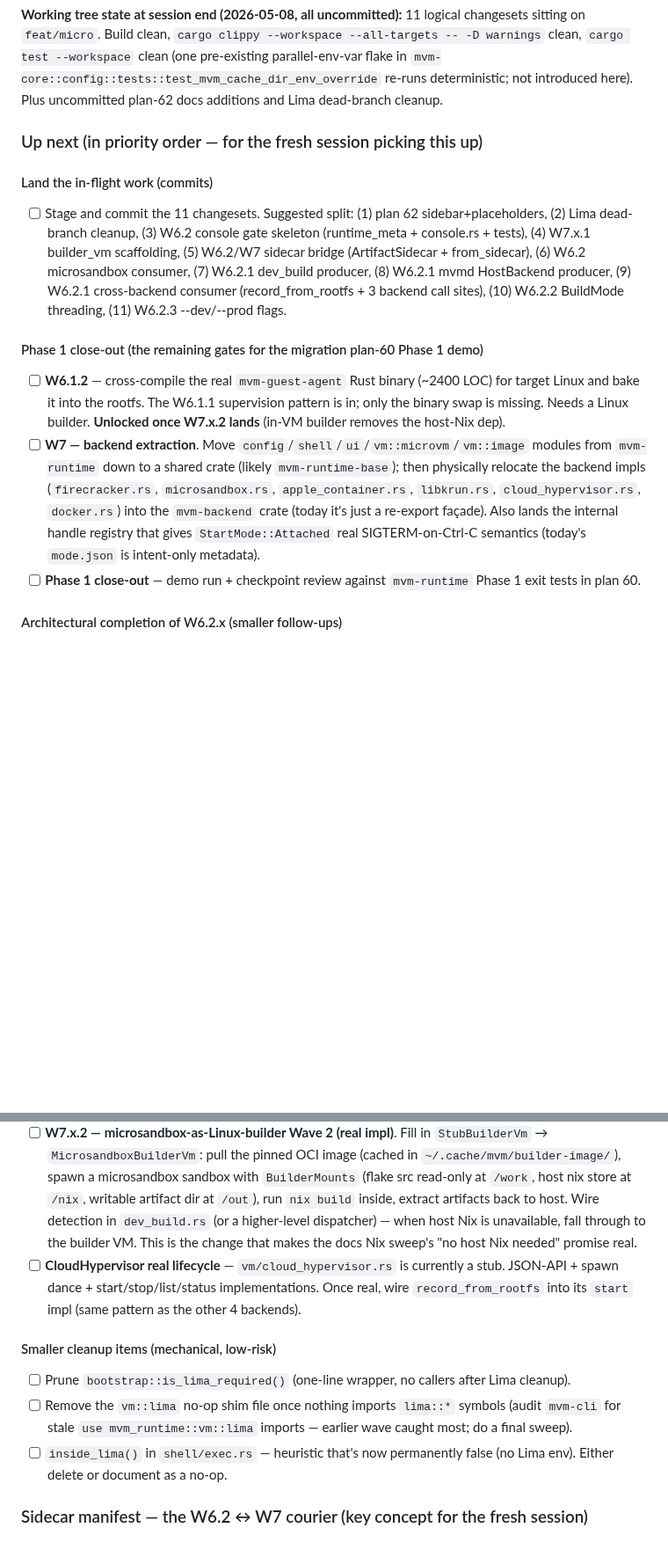
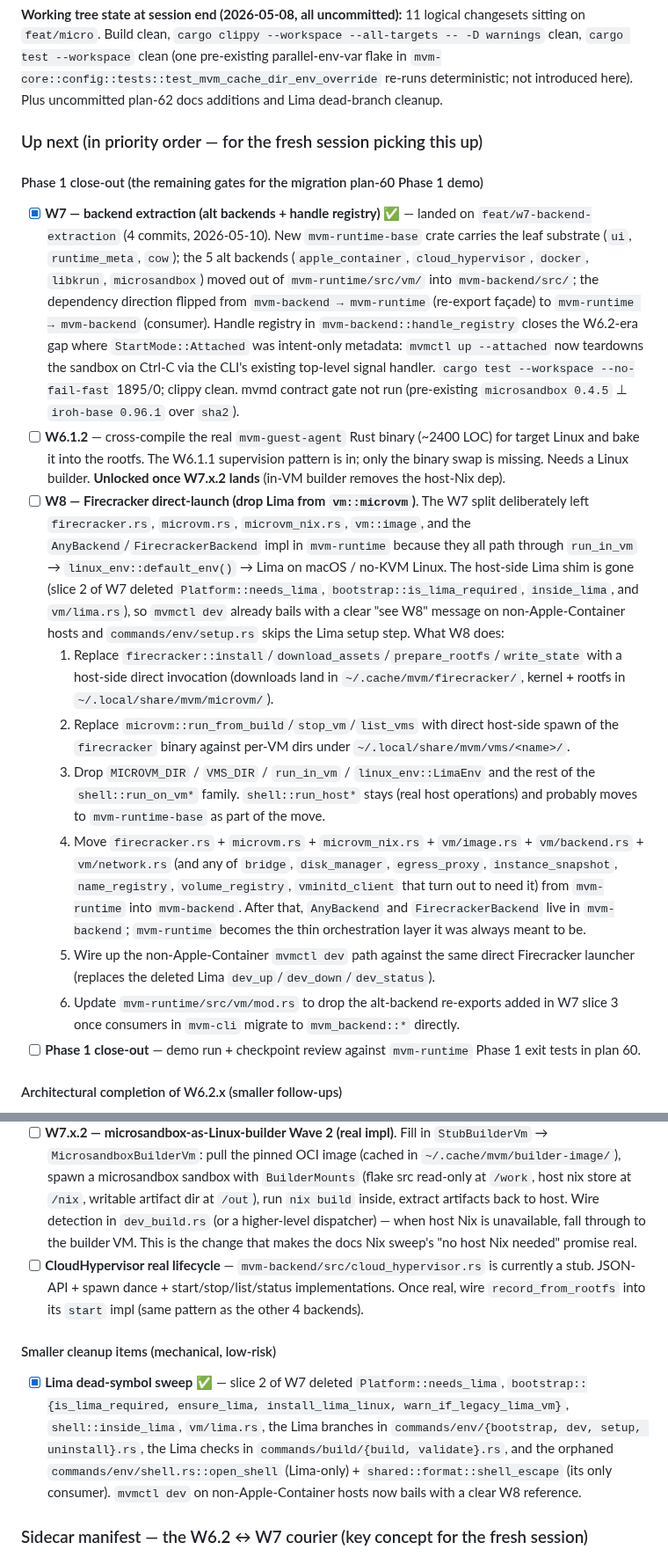
Before and after one commit to auser/mvm, a Markdown page: specs/SPRINT.md, 2 parts joined by grey strips. Shown at 88% size. GitHub-like rendering; blank space fills up the shorter version.

Commit message:
docs(sprint): mark W7 done; tee up W8 — Firecracker direct-launch
W7 (backend extraction) shipped on this branch in 4 slices:
1. `mvm-runtime-base` substrate (`ui`, `runtime_meta`, `cow`)
2. Lima dead-symbol sweep (delete leaf-dead helpers + their consumers)
3. Alt backends relocated to `mvm-backend`
4. Handle registry + SIGINT for `StartMode::Attached`

W8 is now the named follow-up that finishes the migration: replace
the `run_in_vm`-based Firecracker launcher with a host-side direct
invocation, drop `MICROVM_DIR`/`VMS_DIR`/`linux_env::LimaEnv`, move
`firecracker.rs`/`microvm.rs`/`microvm_nix.rs`/`vm::image`/`vm::backend`
(including `AnyBackend` + `FirecrackerBackend`) into `mvm-backend`,
and wire up the non-Apple-Container `mvmctl dev` path against the
same direct launcher (replacing the slice-2-deleted Lima `dev_up`/
`dev_down`/`dev_status`).

Also marks the Lima dead-symbol cleanup item as done — slice 2 of
W7 covered everything in the original "Smaller cleanup items" list
plus the Lima branches in `commands/env/{bootstrap,dev,setup,
uninstall}` and `commands/build/{build,validate}`.

Co-Authored-By: Claude Opus 4.7 (1M context) <noreply@anthropic.com>

```diff
--- a/specs/SPRINT.md
+++ b/specs/SPRINT.md
@@ -936,23 +936,25 @@ refuse if accessible: false         (W6.2 gate fires; --force overrides)
 
 ### Up next (in priority order — for the fresh session picking this up)
 
-#### Land the in-flight work (commits)
-- [ ] Stage and commit the 11 changesets. Suggested split: (1) plan 62 sidebar+placeholders, (2) Lima dead-branch cleanup, (3) W6.2 console gate skeleton (runtime_meta + console.rs + tests), (4) W7.x.1 builder_vm scaffolding, (5) W6.2/W7 sidecar bridge (ArtifactSidecar + from_sidecar), (6) W6.2 microsandbox consumer, (7) W6.2.1 dev_build producer, (8) W6.2.1 mvmd HostBackend producer, (9) W6.2.1 cross-backend consumer (record_from_rootfs + 3 backend call sites), (10) W6.2.2 BuildMode threading, (11) W6.2.3 --dev/--prod flags.
-
 #### Phase 1 close-out (the remaining gates for the migration plan-60 Phase 1 demo)
+- [x] **W7 — backend extraction (alt backends + handle registry)** ✅ — landed on `feat/w7-backend-extraction` (4 commits, 2026-05-10). New `mvm-runtime-base` crate carries the leaf substrate (`ui`, `runtime_meta`, `cow`); the 5 alt backends (`apple_container`, `cloud_hypervisor`, `docker`, `libkrun`, `microsandbox`) moved out of `mvm-runtime/src/vm/` into `mvm-backend/src/`; the dependency direction flipped from `mvm-backend → mvm-runtime` (re-export façade) to `mvm-runtime → mvm-backend` (consumer). Handle registry in `mvm-backend::handle_registry` closes the W6.2-era gap where `StartMode::Attached` was intent-only metadata: `mvmctl up --attached` now teardowns the sandbox on Ctrl-C via the CLI's existing top-level signal handler. `cargo test --workspace --no-fail-fast` 1895/0; clippy clean. mvmd contract gate not run (pre-existing `microsandbox 0.4.5` ⊥ `iroh-base 0.96.1` over `sha2`).
 - [ ] **W6.1.2** — cross-compile the real `mvm-guest-agent` Rust binary (~2400 LOC) for target Linux and bake it into the rootfs. The W6.1.1 supervision pattern is in; only the binary swap is missing. Needs a Linux builder. **Unlocked once W7.x.2 lands** (in-VM builder removes the host-Nix dep).
-- [ ] **W7 — backend extraction**. Move `config`/`shell`/`ui`/`vm::microvm`/`vm::image` modules from `mvm-runtime` down to a shared crate (likely `mvm-runtime-base`); then physically relocate the backend impls (`firecracker.rs`, `microsandbox.rs`, `apple_container.rs`, `libkrun.rs`, `cloud_hypervisor.rs`, `docker.rs`) into the `mvm-backend` crate (today it's just a re-export façade). Also lands the internal handle registry that gives `StartMode::Attached` real SIGTERM-on-Ctrl-C semantics (today's `mode.json` is intent-only metadata).
+- [ ] **W8 — Firecracker direct-launch (drop Lima from `vm::microvm`)**. The W7 split deliberately left `firecracker.rs`, `microvm.rs`, `microvm_nix.rs`, `vm::image`, and the `AnyBackend`/`FirecrackerBackend` impl in `mvm-runtime` because they all path through `run_in_vm` → `linux_env::default_env()` → Lima on macOS / no-KVM Linux. The host-side Lima shim is gone (slice 2 of W7 deleted `Platform::needs_lima`, `bootstrap::is_lima_required`, `inside_lima`, and `vm/lima.rs`), so `mvmctl dev` already bails with a clear "see W8" message on non-Apple-Container hosts and `commands/env/setup.rs` skips the Lima setup step. What W8 does:
+    1. Replace `firecracker::install`/`download_assets`/`prepare_rootfs`/`write_state` with a host-side direct invocation (downloads land in `~/.cache/mvm/firecracker/`, kernel + rootfs in `~/.local/share/mvm/microvm/`).
+    2. Replace `microvm::run_from_build`/`stop_vm`/`list_vms` with direct host-side spawn of the `firecracker` binary against per-VM dirs under `~/.local/share/mvm/vms/<name>/`.
+    3. Drop `MICROVM_DIR` / `VMS_DIR` / `run_in_vm` / `linux_env::LimaEnv` and the rest of the `shell::run_on_vm*` family. `shell::run_host*` stays (real host operations) and probably moves to `mvm-runtime-base` as part of the move.
+    4. Move `firecracker.rs` + `microvm.rs` + `microvm_nix.rs` + `vm/image.rs` + `vm/backend.rs` + `vm/network.rs` (and any of `bridge`, `disk_manager`, `egress_proxy`, `instance_snapshot`, `name_registry`, `volume_registry`, `vminitd_client` that turn out to need it) from `mvm-runtime` into `mvm-backend`. After that, `AnyBackend` and `FirecrackerBackend` live in `mvm-backend`; `mvm-runtime` becomes the thin orchestration layer it was always meant to be.
+    5. Wire up the non-Apple-Container `mvmctl dev` path against the same direct Firecracker launcher (replaces the deleted Lima `dev_up`/`dev_down`/`dev_status`).
+    6. Update `mvm-runtime/src/vm/mod.rs` to drop the alt-backend re-exports added in W7 slice 3 once consumers in `mvm-cli` migrate to `mvm_backend::*` directly.
 - [ ] **Phase 1 close-out** — demo run + checkpoint review against `mvm-runtime` Phase 1 exit tests in plan 60.
 
 #### Architectural completion of W6.2.x (smaller follow-ups)
 - [ ] **W6.2.3 follow-up** — add `BuildModeFlags` to `mvmctl template build` so templates can opt into dev. Today template builds hardcode `BuildMode::Prod` in two `dev_build` call sites in `vm/template/lifecycle.rs`. The function-internal call signatures need a `mode` parameter threaded through; non-trivial because templates are stored artifacts and the build-time mode needs to round-trip with the saved spec.
 - [ ] **W7.x.2 — microsandbox-as-Linux-builder Wave 2 (real impl)**. Fill in `StubBuilderVm` → `MicrosandboxBuilderVm`: pull the pinned OCI image (cached in `~/.cache/mvm/builder-image/`), spawn a microsandbox sandbox with `BuilderMounts` (flake src read-only at `/work`, host nix store at `/nix`, writable artifact dir at `/out`), run `nix build` inside, extract artifacts back to host. Wire detection in `dev_build.rs` (or a higher-level dispatcher) — when host Nix is unavailable, fall through to the builder VM. This is the change that makes the docs Nix sweep's "no host Nix needed" promise real.
-- [ ] **CloudHypervisor real lifecycle** — `vm/cloud_hypervisor.rs` is currently a stub. JSON-API + spawn dance + start/stop/list/status implementations. Once real, wire `record_from_rootfs` into its `start` impl (same pattern as the other 4 backends).
+- [ ] **CloudHypervisor real lifecycle** — `mvm-backend/src/cloud_hypervisor.rs` is currently a stub. JSON-API + spawn dance + start/stop/list/status implementations. Once real, wire `record_from_rootfs` into its `start` impl (same pattern as the other 4 backends).
 
 #### Smaller cleanup items (mechanical, low-risk)
-- [ ] Prune `bootstrap::is_lima_required()` (one-line wrapper, no callers after Lima cleanup).
-- [ ] Remove the `vm::lima` no-op shim file once nothing imports `lima::*` symbols (audit `mvm-cli` for stale `use mvm_runtime::vm::lima` imports — earlier wave caught most; do a final sweep).
-- [ ] `inside_lima()` in `shell/exec.rs` — heuristic that's now permanently false (no Lima env). Either delete or document as a no-op.
+- [x] **Lima dead-symbol sweep** ✅ — slice 2 of W7 deleted `Platform::needs_lima`, `bootstrap::{is_lima_required, ensure_lima, install_lima_linux, warn_if_legacy_lima_vm}`, `shell::inside_lima`, `vm/lima.rs`, the Lima branches in `commands/env/{bootstrap, dev, setup, uninstall}.rs`, the Lima checks in `commands/build/{build, validate}.rs`, and the orphaned `commands/env/shell.rs::open_shell` (Lima-only) + `shared::format::shell_escape` (its only consumer). `mvmctl dev` on non-Apple-Container hosts now bails with a clear W8 reference.
 
 ### Sidecar manifest — the W6.2 ↔ W7 courier (key concept for the fresh session)
 
```
